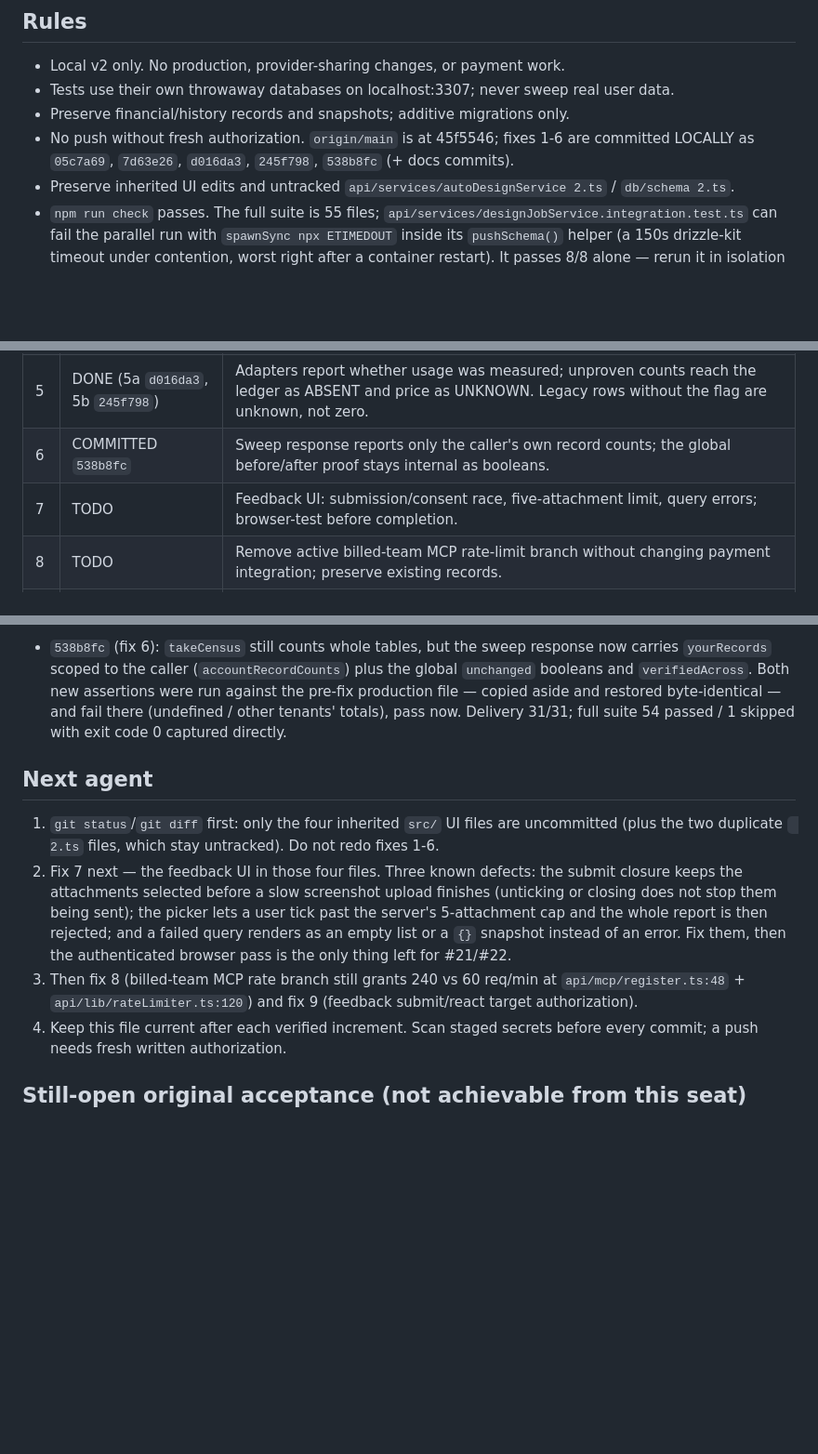
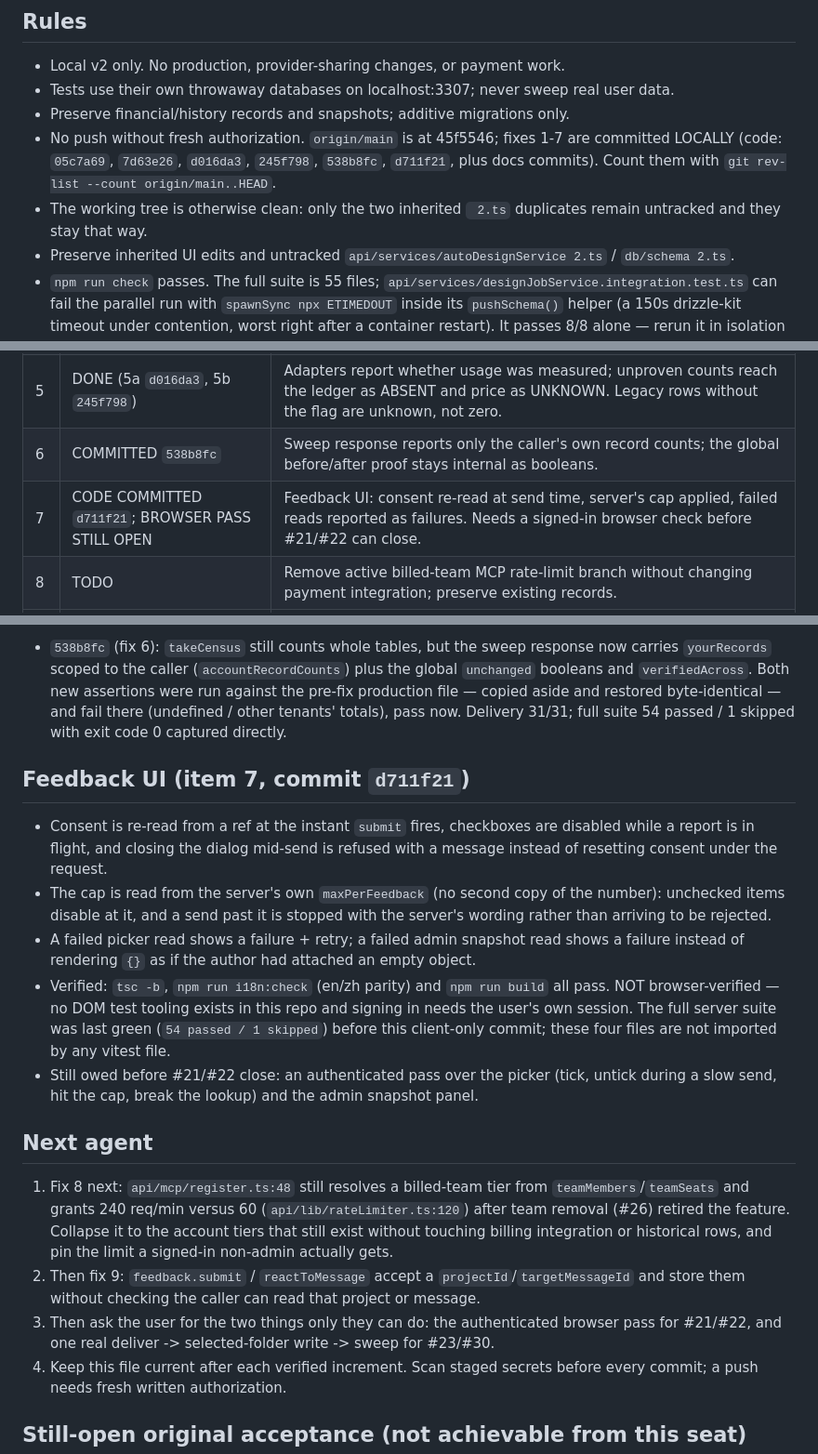
Before and after one commit to DeeWaanAI/pipeline, a Markdown page: FIX-PROGRESS.md, 3 parts joined by grey strips. Shown at 93% size. GitHub-like rendering; blank space fills up the shorter version.

Commit message:
docs(v2): mark item 7 code-complete and say plainly it is not browser-verified
Hands fix 8 to the next increment, and names the two things only the user can
supply: a signed-in browser pass and one real deliver-then-sweep.

```diff
--- a/FIX-PROGRESS.md
+++ b/FIX-PROGRESS.md
@@ -6,7 +6,8 @@ Updated: 2026-09-23. Work in small verified increments; do not mark the overall
 - Local v2 only. No production, provider-sharing changes, or payment work.
 - Tests use their own throwaway databases on localhost:3307; never sweep real user data.
 - Preserve financial/history records and snapshots; additive migrations only.
-- No push without fresh authorization. `origin/main` is at 45f5546; fixes 1-6 are committed LOCALLY as `05c7a69`, `7d63e26`, `d016da3`, `245f798`, `538b8fc` (+ docs commits).
+- No push without fresh authorization. `origin/main` is at 45f5546; fixes 1-7 are committed LOCALLY (code: `05c7a69`, `7d63e26`, `d016da3`, `245f798`, `538b8fc`, `d711f21`, plus docs commits). Count them with `git rev-list --count origin/main..HEAD`.
+- The working tree is otherwise clean: only the two inherited ` 2.ts` duplicates remain untracked and they stay that way.
 - Preserve inherited UI edits and untracked `api/services/autoDesignService 2.ts` / `db/schema 2.ts`.
 - `npm run check` passes. The full suite is 55 files; `api/services/designJobService.integration.test.ts` can fail the parallel run with `spawnSync npx ETIMEDOUT` inside its `pushSchema()` helper (a 150s drizzle-kit timeout under contention, worst right after a container restart). It passes 8/8 alone — rerun it in isolation before treating it as a real failure.
 
@@ -19,7 +20,7 @@ Updated: 2026-09-23. Work in small verified increments; do not mark the overall
 | 4 | COMMITTED `7d63e26` | Preview/delivery/sweep and MCP guide disclose retained private plans and approval snapshots; not complete erasure; records remain unchanged. |
 | 5 | DONE (5a `d016da3`, 5b `245f798`) | Adapters report whether usage was measured; unproven counts reach the ledger as ABSENT and price as UNKNOWN. Legacy rows without the flag are unknown, not zero. |
 | 6 | COMMITTED `538b8fc` | Sweep response reports only the caller's own record counts; the global before/after proof stays internal as booleans. |
-| 7 | TODO | Feedback UI: submission/consent race, five-attachment limit, query errors; browser-test before completion. |
+| 7 | CODE COMMITTED `d711f21`; BROWSER PASS STILL OPEN | Feedback UI: consent re-read at send time, server's cap applied, failed reads reported as failures. Needs a signed-in browser check before #21/#22 can close. |
 | 8 | TODO | Remove active billed-team MCP rate-limit branch without changing payment integration; preserve existing records. |
 | 9 | TODO | Follow-up target authorization: feedback reactToMessage and submit accept project/message identifiers; verify ownership/read access before inserting. |
 
@@ -59,10 +60,17 @@ Updated: 2026-09-23. Work in small verified increments; do not mark the overall
 
 - `538b8fc` (fix 6): `takeCensus` still counts whole tables, but the sweep response now carries `yourRecords` scoped to the caller (`accountRecordCounts`) plus the global `unchanged` booleans and `verifiedAcross`. Both new assertions were run against the pre-fix production file — copied aside and restored byte-identical — and fail there (undefined / other tenants' totals), pass now. Delivery 31/31; full suite 54 passed / 1 skipped with exit code 0 captured directly.
 
+## Feedback UI (item 7, commit `d711f21`)
+- Consent is re-read from a ref at the instant `submit` fires, checkboxes are disabled while a report is in flight, and closing the dialog mid-send is refused with a message instead of resetting consent under the request.
+- The cap is read from the server's own `maxPerFeedback` (no second copy of the number): unchecked items disable at it, and a send past it is stopped with the server's wording rather than arriving to be rejected.
+- A failed picker read shows a failure + retry; a failed admin snapshot read shows a failure instead of rendering `{}` as if the author had attached an empty object.
+- Verified: `tsc -b`, `npm run i18n:check` (en/zh parity) and `npm run build` all pass. NOT browser-verified — no DOM test tooling exists in this repo and signing in needs the user's own session. The full server suite was last green (`54 passed / 1 skipped`) before this client-only commit; these four files are not imported by any vitest file.
+- Still owed before #21/#22 close: an authenticated pass over the picker (tick, untick during a slow send, hit the cap, break the lookup) and the admin snapshot panel.
+
 ## Next agent
-1. `git status`/`git diff` first: only the four inherited `src/` UI files are uncommitted (plus the two duplicate ` 2.ts` files, which stay untracked). Do not redo fixes 1-6.
-2. Fix 7 next — the feedback UI in those four files. Three known defects: the submit closure keeps the attachments selected before a slow screenshot upload finishes (unticking or closing does not stop them being sent); the picker lets a user tick past the server's 5-attachment cap and the whole report is then rejected; and a failed query renders as an empty list or a `{}` snapshot instead of an error. Fix them, then the authenticated browser pass is the only thing left for #21/#22.
-3. Then fix 8 (billed-team MCP rate branch still grants 240 vs 60 req/min at `api/mcp/register.ts:48` + `api/lib/rateLimiter.ts:120`) and fix 9 (feedback submit/react target authorization).
+1. Fix 8 next: `api/mcp/register.ts:48` still resolves a billed-team tier from `teamMembers`/`teamSeats` and grants 240 req/min versus 60 (`api/lib/rateLimiter.ts:120`) after team removal (#26) retired the feature. Collapse it to the account tiers that still exist without touching billing integration or historical rows, and pin the limit a signed-in non-admin actually gets.
+2. Then fix 9: `feedback.submit` / `reactToMessage` accept a `projectId`/`targetMessageId` and store them without checking the caller can read that project or message.
+3. Then ask the user for the two things only they can do: the authenticated browser pass for #21/#22, and one real deliver -> selected-folder write -> sweep for #23/#30.
 4. Keep this file current after each verified increment. Scan staged secrets before every commit; a push needs fresh written authorization.
 
 ## Still-open original acceptance (not achievable from this seat)
```
